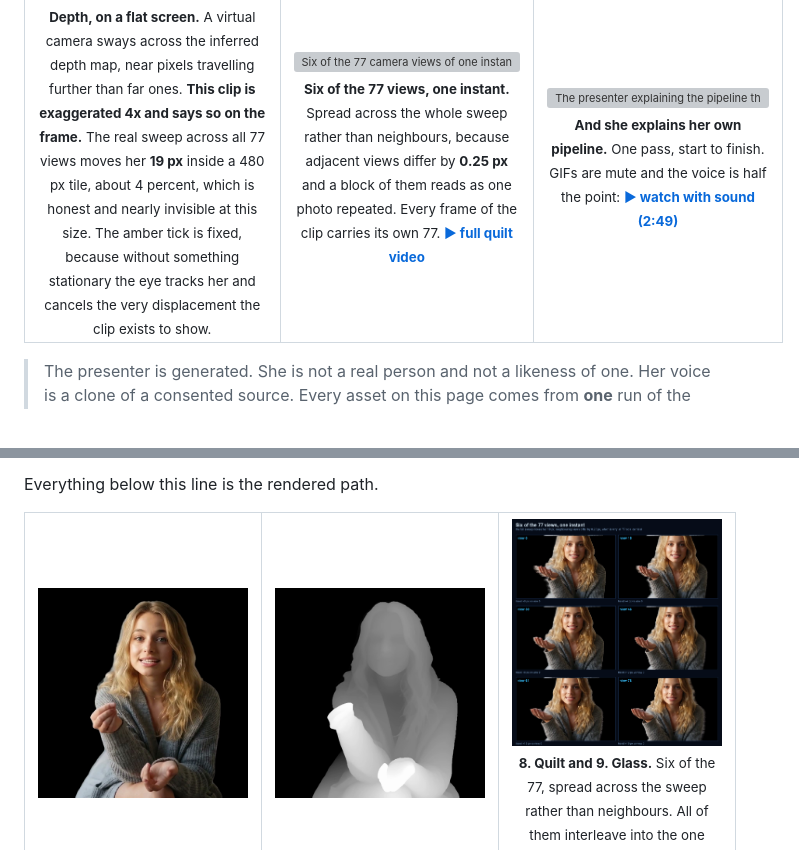
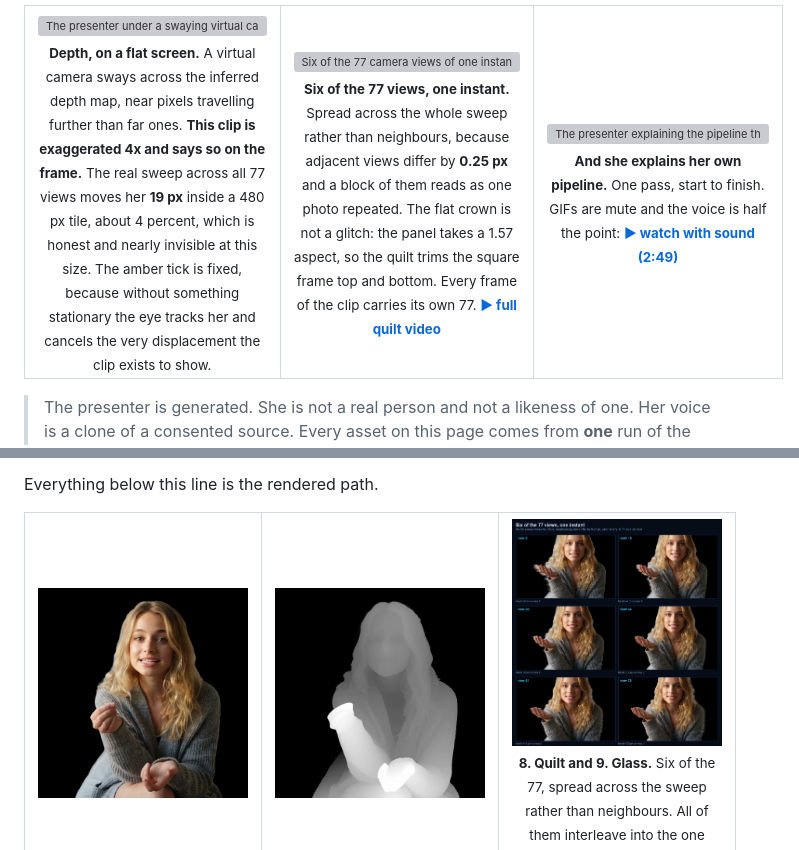
Before and after one commit to jameswniu/3d-filmmaking-ads-multimodal-evals, a Markdown page: README.md, 2 parts joined by grey strips. Rendered like a GitHub page; pictures changed too: assets/views-six.png; grey boxes are pictures that could not be loaded.

Commit message:
Match the sweep's framing to its neighbours, and stop reading a dead strip
Two faults, both reported as one, both from cropping quilt tiles by hand instead of
using the pipeline's own geometry.

The clip was zoomed tighter than the two beside it. build_quilt's crop_to_aspect already
keeps the FULL width of the 1080 frame and trims only top and bottom, so centre-cropping
to square cut the sides a second time and magnified her. It pads to square now, which
restores the shape without touching the horizontal extent. The pad is the matte's own
fill colour, so the added rows are indistinguishable from the background.

A bright seam also sat above her head. TILE_H is a floor division: 3360 // 11 = 305, and
305 * 11 = 3355, so five rows at the top of the quilt are never written to. Deriving the
row from the top read those dead rows plus a shifted slice of the real tile. The crop now
inverts quilt.py's paste formula rather than reimplementing it, which is the third time
this session that restating the pipeline's geometry has produced a wrong picture that
never errored.

The flat crown that remains is real and now stated in the caption: the panel takes a
1.57 aspect, so the top of her head is genuinely outside what a quilt tile holds.

```diff
--- a/README.md
+++ b/README.md
@@ -23,7 +23,7 @@
     </td>
     <td width="33%" align="center">
       <img src="assets/views-sweep.gif" alt="Six of the 77 camera views of one instant, cycled" width="100%"><br>
-      <sub><b>Six of the 77 views, one instant.</b> Spread across the whole sweep rather than neighbours, because adjacent views differ by <b>0.25 px</b> and a block of them reads as one photo repeated. Every frame of the clip carries its own 77. <b><a href="assets/quilt-video.mp4">&#9654; full quilt video</a></b></sub>
+      <sub><b>Six of the 77 views, one instant.</b> Spread across the whole sweep rather than neighbours, because adjacent views differ by <b>0.25 px</b> and a block of them reads as one photo repeated. The flat crown is not a glitch: the panel takes a 1.57 aspect, so the quilt trims the square frame top and bottom. Every frame of the clip carries its own 77. <b><a href="assets/quilt-video.mp4">&#9654; full quilt video</a></b></sub>
     </td>
     <td width="33%" align="center">
       <img src="assets/glass-feed-demo.gif" alt="The presenter explaining the pipeline that renders her" width="100%"><br>
```
Also changed, not shown: 1 other file.
